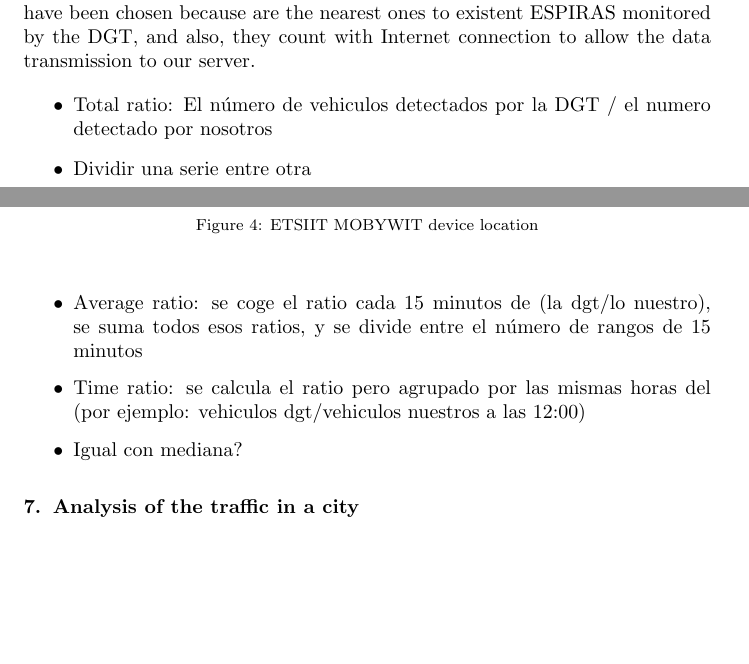
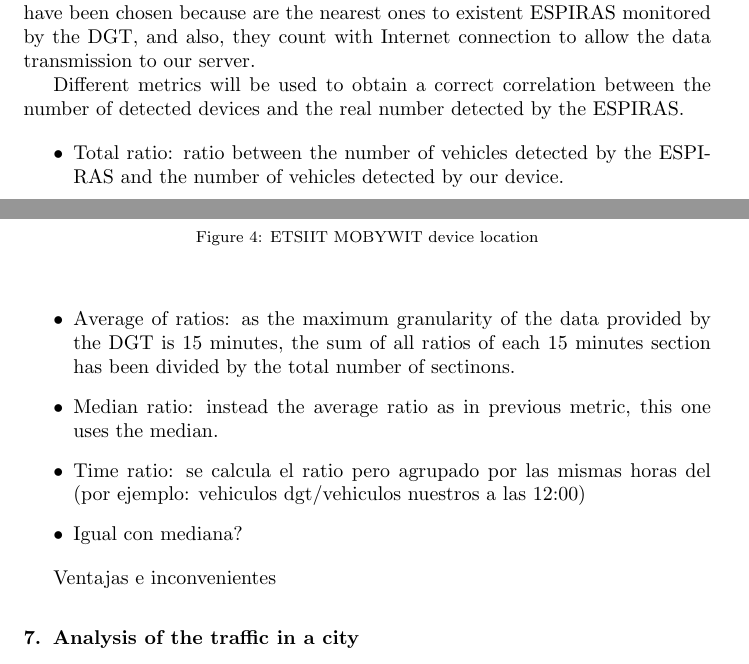
Before and after one commit to geneura-papers/nowcasting-traffic, a LaTeX paper (fgcs-mobility.tex): two parts of pages 6 and 7 of 8, joined at a grey line, cut so that both start at the same text, the shorter picture padded with empty space. Compiled offline with pdfLaTeX; the source files are stored in an older character set and shown here as Unicode.

Commit message:
Minor changes for merging

```diff
--- a/fgcs-mobility.tex
+++ b/fgcs-mobility.tex
@@ -260,13 +260,17 @@ ID   & Province & Location & Latitude & Longitude \\ \hline
 %2) La media del ratio por 15min
 %3) La mediana del ratio por 15min
 
+Different metrics will be used to obtain a correct correlation between the number of detected devices and the real number detected by the ESPIRAS.
+
 \begin{itemize}
-\item Total ratio: El número de vehiculos detectados por la DGT / el numero detectado por nosotros
-\item Dividir una serie entre otra
-\item Average ratio: se coge el ratio cada 15 minutos de (la dgt/lo nuestro), se suma todos esos ratios, y se divide entre el número de rangos de 15 minutos %TAMBIEN COGER LA MEDIANA
+\item Total ratio: ratio between the number of vehicles detected by the ESPIRAS and the number of vehicles detected by our device.
+\item Average of ratios: as the maximum granularity of the data provided by the DGT is 15 minutes, the sum of all ratios of each 15 minutes section has been divided by the total number of sectinons.
+\item Median ratio: instead the average ratio as in previous metric, this one uses the median.
 \item Time ratio: se calcula el ratio pero agrupado por las mismas horas del (por ejemplo: vehiculos dgt/vehiculos nuestros a las 12:00)
 \item Igual con mediana?
 \end{itemize}
+
+Ventajas e inconvenientes
 
 %----------------------------------------------------------------------------
 %%%%%%%%%%%%%%%%%%%%%%%%%%%%   TRAFFIC in a CITY  %%%%%%%%%%%%%%%%%%%%%%%%%%%%
```
